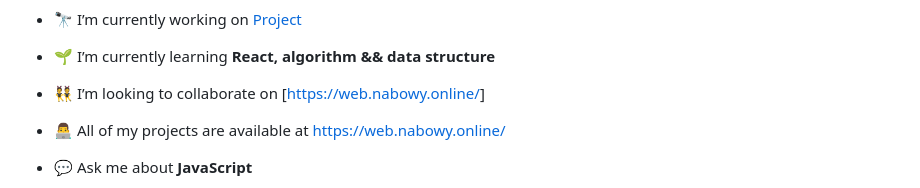
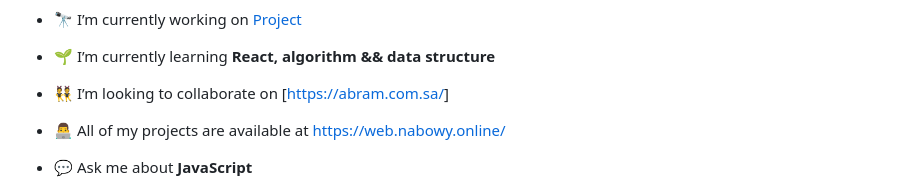
Before and after one commit to ProNabowy/prtoflio_last_version, a Markdown page: README.md, the part around the change. Drawn GitHub-style.

```diff
--- a/README.md
+++ b/README.md
@@ -9,7 +9,7 @@
 
 - 🌱 I’m currently learning **React, algorithm && data structure**
 
-- 👯 I’m looking to collaborate on [[https://web.nabowy.online/](https://abram.com.sa/)]
+- 👯 I’m looking to collaborate on [[https://abram.com.sa/](https://abram.com.sa/)]
 
 - 👨‍💻 All of my projects are available at [https://web.nabowy.online/](https://web.nabowy.online/)
 
```
